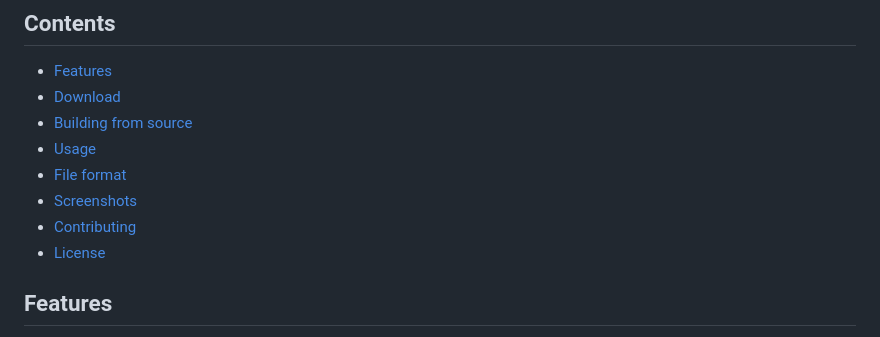
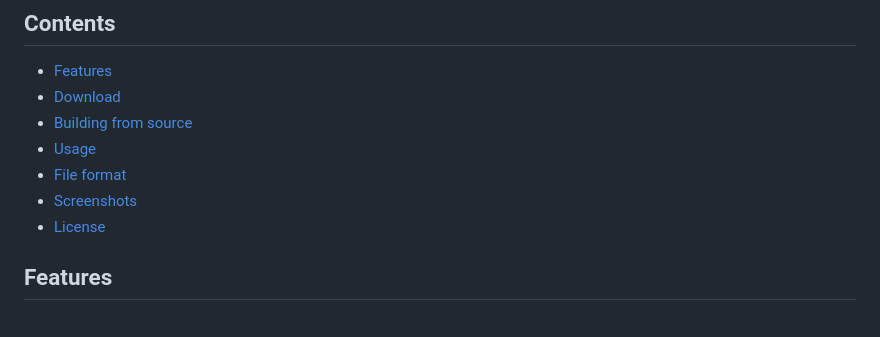
Before and after one commit to DocRountree/treefern, a Markdown page: README.md, the part around the change. GitHub-like rendering.

```diff
--- a/README.md
+++ b/README.md
@@ -31,7 +31,6 @@ You can also [use TreeFern in your browser](https://docrountree.github.io/treefe
 - [Usage](#usage)
 - [File format](#file-format)
 - [Screenshots](#screenshots)
-- [Contributing](#contributing)
 - [License](#license)
 
 ## Features
```
